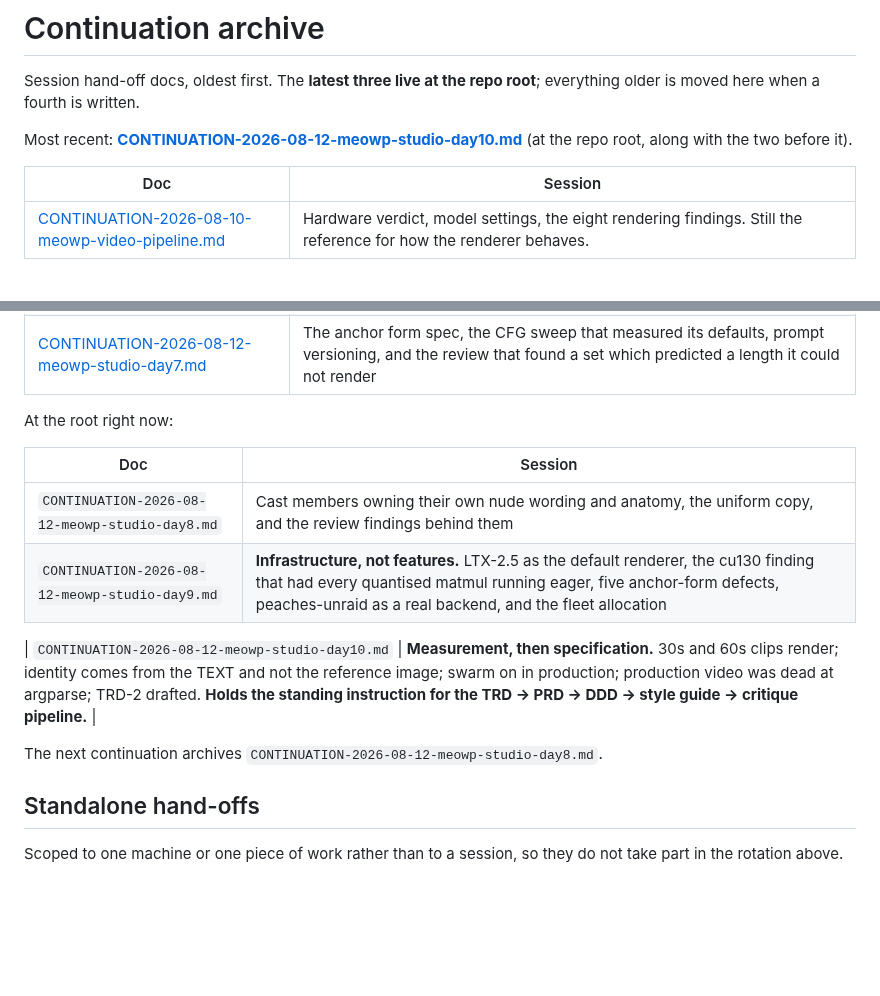
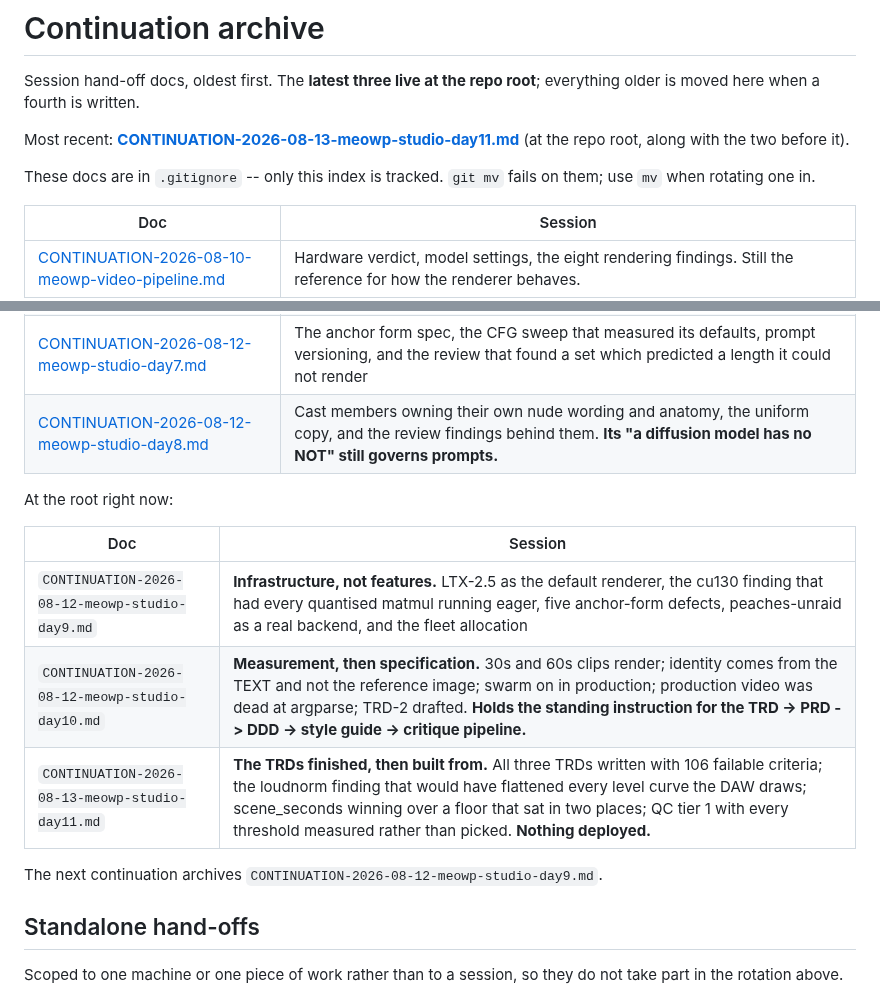
Before and after one commit to jonpastore/comfyui-music-to-video, a Markdown page: docs/continuations/README.md, 2 parts joined by grey strips. Rendered like a GitHub page; blank space fills up the shorter version.

```diff
--- a/docs/continuations/README.md
+++ b/docs/continuations/README.md
@@ -3,8 +3,11 @@
 Session hand-off docs, oldest first. The **latest three live at the repo root**;
 everything older is moved here when a fourth is written.
 
-Most recent: **[CONTINUATION-2026-08-12-meowp-studio-day10.md](../../CONTINUATION-2026-08-12-meowp-studio-day10.md)**
+Most recent: **[CONTINUATION-2026-08-13-meowp-studio-day11.md](../../CONTINUATION-2026-08-13-meowp-studio-day11.md)**
 (at the repo root, along with the two before it).
+
+These docs are in `.gitignore` -- only this index is tracked. `git mv` fails on
+them; use `mv` when rotating one in.
 
 | Doc | Session |
 |---|---|
@@ -17,17 +20,17 @@ Most recent: **[CONTINUATION-2026-08-12-meowp-studio-day10.md](../../CONTINUATIO
 | [CONTINUATION-2026-08-12-meowp-studio-day5.md](CONTINUATION-2026-08-12-meowp-studio-day5.md) | The prompt/seed/VRAM chain behind missing and wrong anchors; nude anchors settled |
 | [CONTINUATION-2026-08-12-meowp-studio-day6.md](CONTINUATION-2026-08-12-meowp-studio-day6.md) | The anchor set completed and unpicked, async generate with a live queue indicator, `gpu.py` taking the card back from ollama, the bind that was set and ignored |
 | [CONTINUATION-2026-08-12-meowp-studio-day7.md](CONTINUATION-2026-08-12-meowp-studio-day7.md) | The anchor form spec, the CFG sweep that measured its defaults, prompt versioning, and the review that found a set which predicted a length it could not render |
+| [CONTINUATION-2026-08-12-meowp-studio-day8.md](CONTINUATION-2026-08-12-meowp-studio-day8.md) | Cast members owning their own nude wording and anatomy, the uniform copy, and the review findings behind them. **Its "a diffusion model has no NOT" still governs prompts.** |
 
 At the root right now:
 
 | Doc | Session |
 |---|---|
-| `CONTINUATION-2026-08-12-meowp-studio-day8.md` | Cast members owning their own nude wording and anatomy, the uniform copy, and the review findings behind them |
 | `CONTINUATION-2026-08-12-meowp-studio-day9.md` | **Infrastructure, not features.** LTX-2.5 as the default renderer, the cu130 finding that had every quantised matmul running eager, five anchor-form defects, peaches-unraid as a real backend, and the fleet allocation |
+| `CONTINUATION-2026-08-12-meowp-studio-day10.md` | **Measurement, then specification.** 30s and 60s clips render; identity comes from the TEXT and not the reference image; swarm on in production; production video was dead at argparse; TRD-2 drafted. **Holds the standing instruction for the TRD -> PRD -> DDD -> style guide -> critique pipeline.** |
+| `CONTINUATION-2026-08-13-meowp-studio-day11.md` | **The TRDs finished, then built from.** All three TRDs written with 106 failable criteria; the loudnorm finding that would have flattened every level curve the DAW draws; scene_seconds winning over a floor that sat in two places; QC tier 1 with every threshold measured rather than picked. **Nothing deployed.** |
 
-| `CONTINUATION-2026-08-12-meowp-studio-day10.md` | **Measurement, then specification.** 30s and 60s clips render; identity comes from the TEXT and not the reference image; swarm on in production; production video was dead at argparse; TRD-2 drafted. **Holds the standing instruction for the TRD -> PRD -> DDD -> style guide -> critique pipeline.** |
-
-The next continuation archives `CONTINUATION-2026-08-12-meowp-studio-day8.md`.
+The next continuation archives `CONTINUATION-2026-08-12-meowp-studio-day9.md`.
 
 ## Standalone hand-offs
 
```
Also changed, not shown: SESSIONS.md (+35 -2 lines).
